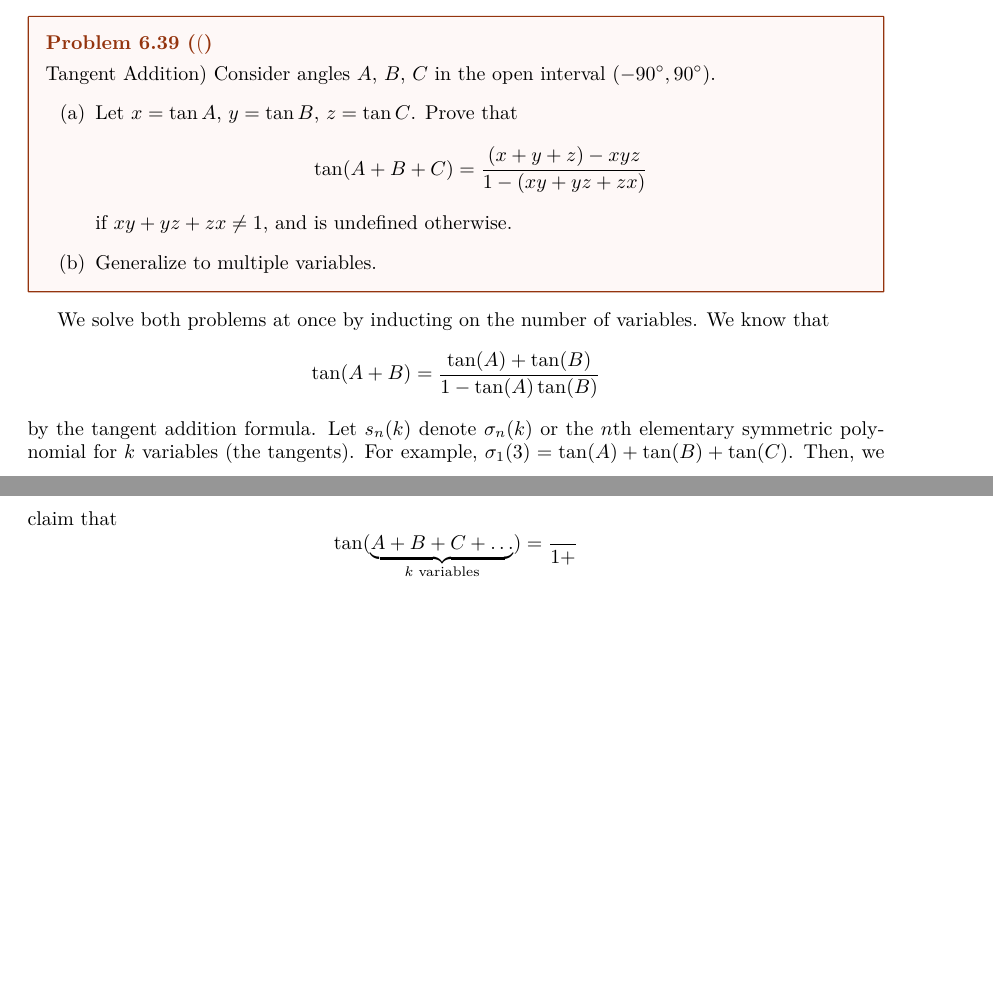
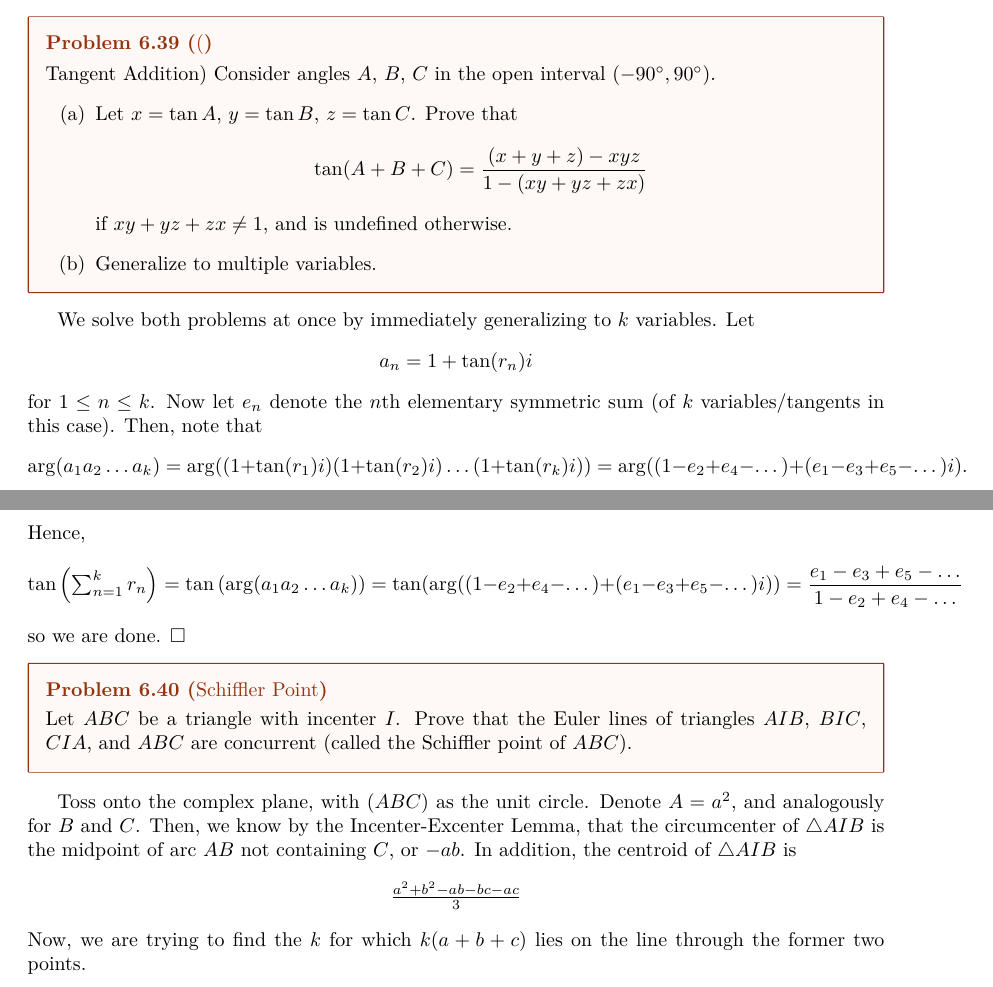
Before and after one commit to Kempu33334/textbook-solutions, a LaTeX document (EGMO_Solutions/main.tex): two parts of pages 75 and 76 of 76, joined at a grey line, cut so that both start at the same text, the shorter picture padded with empty space. Compiled offline with pdfLaTeX.

Commit message:
Added a problem

```diff
--- a/EGMO_Solutions/main.tex
+++ b/EGMO_Solutions/main.tex
@@ -4340,5 +4340,10 @@ Consider angles $A$, $B$, $C$ in the open interval $(-90^\circ, 90^\circ)$.
 \item Generalize to multiple variables.
 \end{enumerate}
 \end{problem}
-We solve both problems at once by inducting on the number of variables. We know that \[\tan(A + B) = \dfrac{\tan(A)+\tan(B)}{1-\tan(A)\tan(B)}\] by the tangent addition formula. Let $s_n(k)$ denote $\sigma_n(k)$ or the $n$th elementary symmetric polynomial for $k$ variables (the tangents). For example, $\sigma_1(3) = \tan(A)+\tan(B)+\tan(C)$. Then, we claim that \[\tan(\underbrace{A+B+C+\dots}_{k\text{ variables}}) = \dfrac{}{1+}\]
+We solve both problems at once by immediately generalizing to $k$ variables. Let \[a_n = 1+\tan(r_n)i\] for $1 \le n \le k$. Now let $e_n$ denote the $n$th elementary symmetric sum (of $k$ variables/tangents in this case). Then, note that \[\arg(a_1a_2\dots a_k) = \arg((1+\tan(r_1)i)(1+\tan(r_2)i)\dots(1+\tan(r_k)i)) = \arg((1-e_2+e_4-\dots)+(e_1-e_3+e_5-\dots)i).\] Hence, \[\tan\left(\textstyle\sum_{n=1}^k r_n\right) = \tan\left(\arg(a_1a_2\dots a_k)\right) = \tan(\arg((1-e_2+e_4-\dots)+(e_1-e_3+e_5-\dots)i)) = \dfrac{e_1-e_3+e_5-\dots}{1-e_2+e_4-\dots}\] so we are done. $\square$
+
+\begin{problem}[6.40]{Schiffler Point}
+Let $ABC$ be a triangle with incenter $I$. Prove that the Euler lines of triangles $AIB$, $BIC$, $CIA$, and $ABC$ are concurrent (called the Schiffler point of $ABC$).
+\end{problem}
+Toss onto the complex plane, with $(ABC)$ as the unit circle. Denote $A = a^2$, and analogously for $B$ and $C$. Then, we know by the Incenter-Excenter Lemma, that the circumcenter of $\triangle AIB$ is the midpoint of arc $AB$ not containing $C$, or $-ab$. In addition, the centroid of $\triangle AIB$ is \[\tfrac{a^2+b^2-ab-bc-ac}{3}\] Now, we are trying to find the $k$ for which $k(a+b+c)$ lies on the line through the former two points.
 \end{document}
```
Also changed, not shown: EGMO_Solutions/main.pdf, 4 other files.
